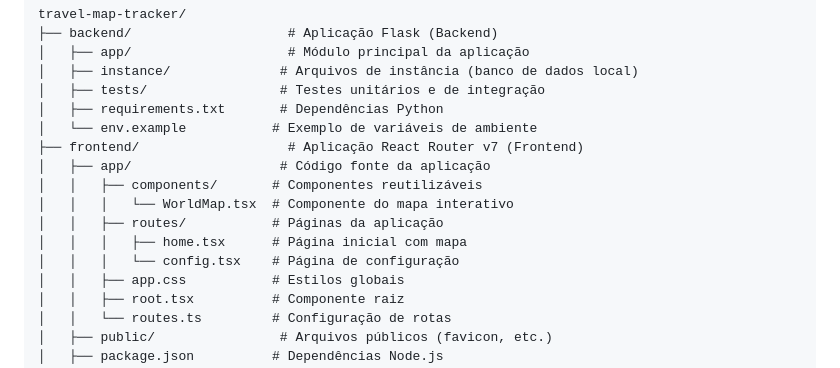
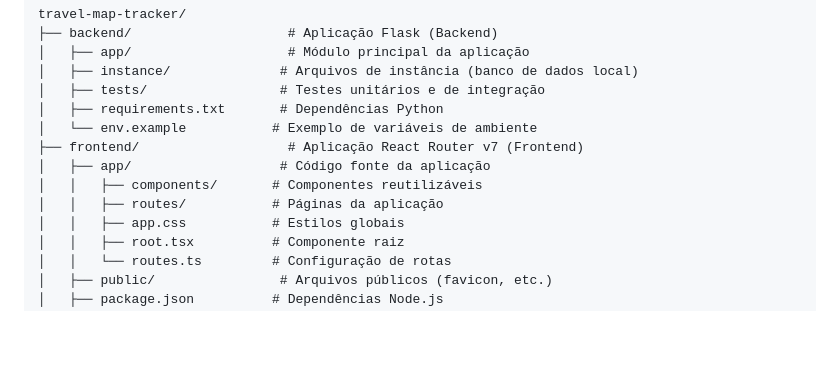
Before and after one commit to matheus-foscarinid/travel-map-tracker, a Markdown page: README.md, the part around the change. Rendered like a GitHub page; blank space fills up the shorter version.

Commit message:
chore: remove unused folders

```diff
--- a/README.md
+++ b/README.md
@@ -103,10 +103,7 @@ travel-map-tracker/
 ├── frontend/                   # Aplicação React Router v7 (Frontend)
 │   ├── app/                   # Código fonte da aplicação
 │   │   ├── components/       # Componentes reutilizáveis
-│   │   │   └── WorldMap.tsx  # Componente do mapa interativo
 │   │   ├── routes/           # Páginas da aplicação
-│   │   │   ├── home.tsx      # Página inicial com mapa
-│   │   │   └── config.tsx    # Página de configuração
 │   │   ├── app.css           # Estilos globais
 │   │   ├── root.tsx          # Componente raiz
 │   │   └── routes.ts         # Configuração de rotas
```
